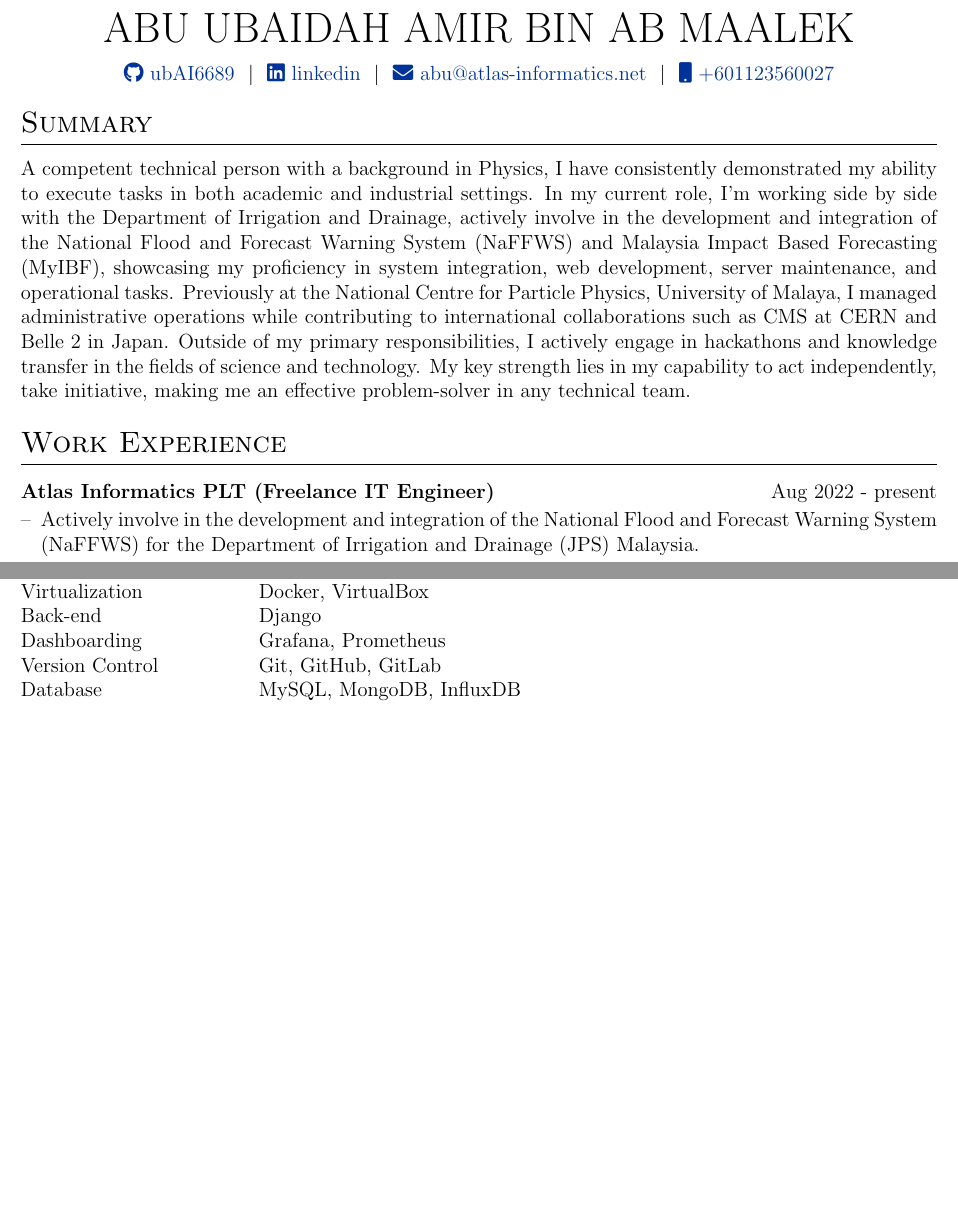
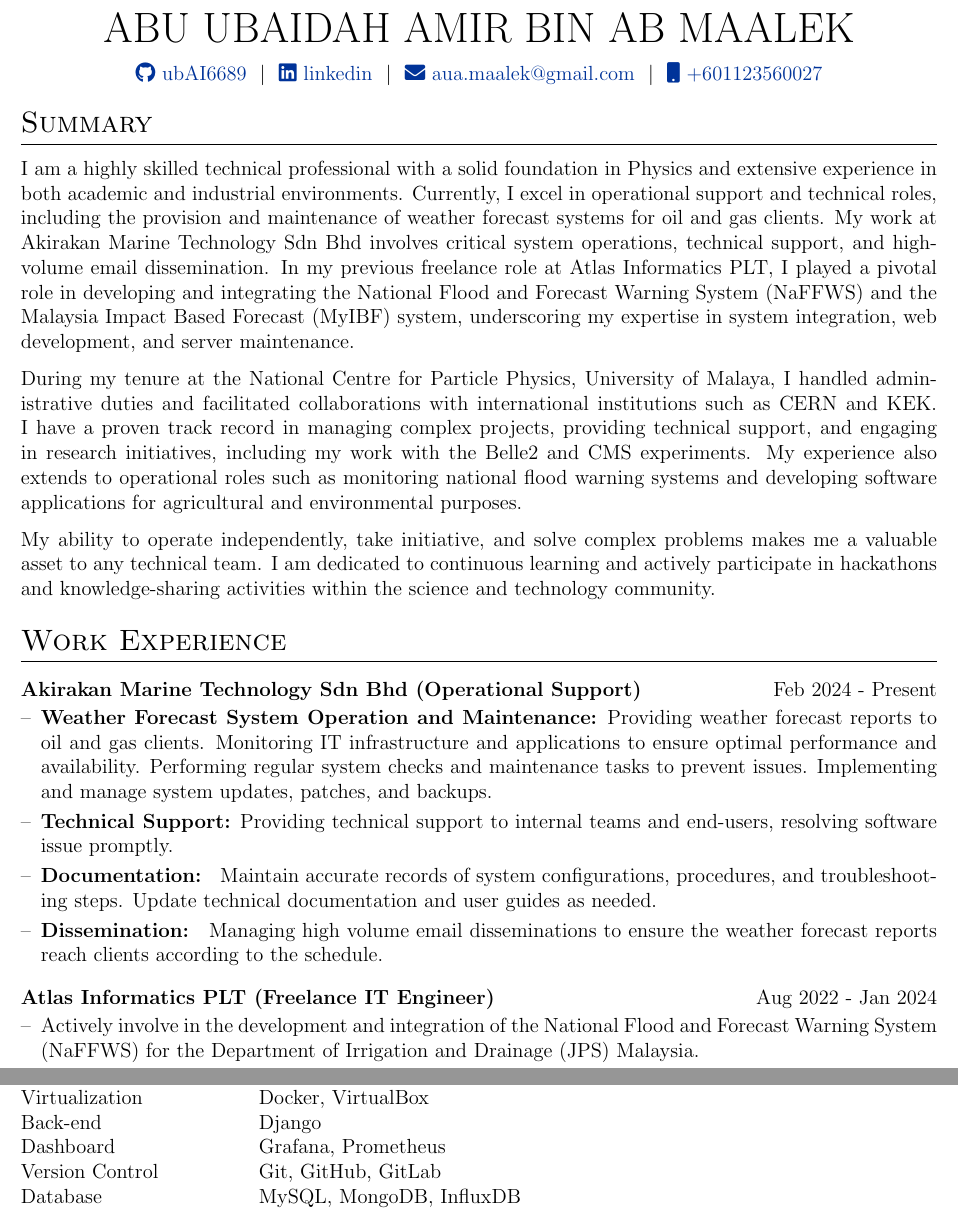
Before and after one commit to ubAI6689/UbaidahCV, a LaTeX CV (ubaidah_cv.tex): two parts of pages 1 and 2 of 2, joined at a grey line, cut so that both start at the same text, the shorter picture padded with empty space. Compiled offline with pdfLaTeX.

Commit message:
Commit update

```diff
--- a/ubaidah_cv.tex
+++ b/ubaidah_cv.tex
@@ -145,7 +145,7 @@
 \Huge{ABU UBAIDAH AMIR BIN AB MAALEK} \\[7.5pt]
 \href{https://github.com/ubAI6689}{\raisebox{-0.05\height}\faGithub\ ubAI6689} \ $|$ \
 \href{https://www.linkedin.com/in/abu-ubaidah-amir-bin-ab-maalek-96486479/}{\raisebox{-0.05\height}\faLinkedin\ linkedin} \ $|$ \
-\href{mailto:abu@atlas-informatics.net}{\raisebox{-0.05\height}\faEnvelope \ abu@atlas-informatics.net} \ $|$ \
+\href{mailto:aua.maalek@gmail.com}{\raisebox{-0.05\height}\faEnvelope \ aua.maalek@gmail.com} \ $|$ \
 \href{tel:+601123560027}{\raisebox{-0.05\height}\faMobile \ +601123560027} \\
 \end{tabularx}
 
@@ -155,13 +155,25 @@
 
 %Interests/ Keywords/ Summary
 \section{Summary}
-A competent technical person with a background in Physics, I have consistently demonstrated my ability to execute tasks in both academic and industrial settings. In my current role, I'm working side by side with the Department of Irrigation and Drainage, actively involve in the development and integration of the National Flood and Forecast Warning System (NaFFWS) and Malaysia Impact Based Forecasting (MyIBF), showcasing my proficiency in system integration, web development, server maintenance, and operational tasks. Previously at the National Centre for Particle Physics, University of Malaya, I managed administrative operations while contributing to international collaborations such as CMS at CERN and Belle 2 in Japan. Outside of my primary responsibilities, I actively engage in hackathons and knowledge transfer in the fields of science and technology. My key strength lies in my capability to act independently, take initiative, making me an effective problem-solver in any technical team.
+
+I am a highly skilled technical professional with a solid foundation in Physics and extensive experience in both academic and industrial environments. Currently, I excel in operational support and technical roles, including the provision and maintenance of weather forecast systems for oil and gas clients. My work at Akirakan Marine Technology Sdn Bhd involves critical system operations, technical support, and high-volume email dissemination. In my previous freelance role at Atlas Informatics PLT, I played a pivotal role in developing and integrating the National Flood and Forecast Warning System (NaFFWS) and the Malaysia Impact Based Forecast (MyIBF) system, underscoring my expertise in system integration, web development, and server maintenance.
+
+During my tenure at the National Centre for Particle Physics, University of Malaya, I handled administrative duties and facilitated collaborations with international institutions such as CERN and KEK. I have a proven track record in managing complex projects, providing technical support, and engaging in research initiatives, including my work with the Belle2 and CMS experiments. My experience also extends to operational roles such as monitoring national flood warning systems and developing software applications for agricultural and environmental purposes.
+
+My ability to operate independently, take initiative, and solve complex problems makes me a valuable asset to any technical team. I am dedicated to continuous learning and actively participate in hackathons and knowledge-sharing activities within the science and technology community.
 
 
 %Experience
 \section{Work Experience}
 
-\begin{joblong}{Atlas Informatics PLT (Freelance IT Engineer)}{Aug 2022 - present}
+\begin{joblong}{Akirakan Marine Technology Sdn Bhd (Operational Support)}{Feb 2024 - Present}
+\item \textbf{Weather Forecast System Operation and Maintenance:} Providing weather forecast reports to oil and gas clients. Monitoring IT infrastructure and applications to ensure optimal performance and availability. Performing regular system checks and maintenance tasks to prevent issues. Implementing and manage system updates, patches, and backups.
+\item \textbf{Technical Support:} Providing technical support to internal teams and end-users, resolving software issue promptly.
+\item \textbf{Documentation: } Maintain accurate records of system configurations, procedures, and troubleshooting steps. Update technical documentation and user guides as needed.
+\item \textbf{Dissemination: } Managing high volume email disseminations to ensure the weather forecast reports reach clients according to the schedule.
+\end{joblong}
+
+\begin{joblong}{Atlas Informatics PLT (Freelance IT Engineer)}{Aug 2022 - Jan 2024}
 \item Actively involve in the development and integration of the National Flood and Forecast Warning System (NaFFWS) for the Department of Irrigation and Drainage (JPS) Malaysia.
 \item Developing the operational dissemination (ODP) platform of MyIBF (Malaysia Impact Based Forecast) system for JPS.
 \item Assisting the Department of Agriculture (DoA) to build a website and API(s) for an evapotranspiration calculator application.
@@ -233,15 +245,11 @@ Programming Languages &  \normalsize{C++, Python, JavaScript}\\
 Data Analysis & \normalsize{ROOT (C++), Pandas, Numpy, Matplotlib, Scikit-learn, Jupyter Notebook}\\
 Virtualization & \normalsize{Docker, VirtualBox}\\
 Back-end & \normalsize{Django}\\
-Dashboarding & \normalsize{Grafana, Prometheus}\\
+Dashboard & \normalsize{Grafana, Prometheus}\\
 Version Control & \normalsize{Git, GitHub, GitLab}\\
 Database & \normalsize{MySQL, MongoDB, InfluxDB}\\
 Image Processing & \normalsize{OpenCV}\\
 Remote Access & \normalsize{SSH, RDP}\\
 Operating System & \normalsize{Linux, Windows}\\
 \end{tabularx}
-
-% \vfill
-% \center{\footnotesize Last updated: \today}
-
 \end{document}
```
Also changed, not shown: ubaidah_cv.pdf, 8 other files.
